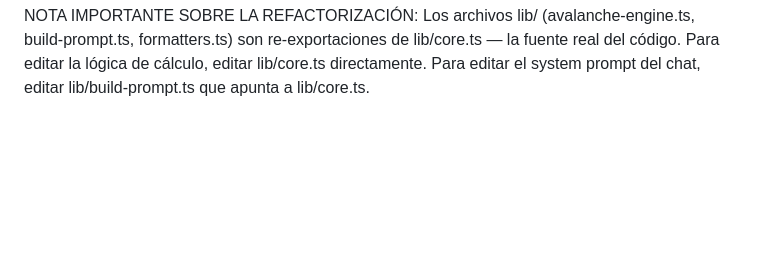
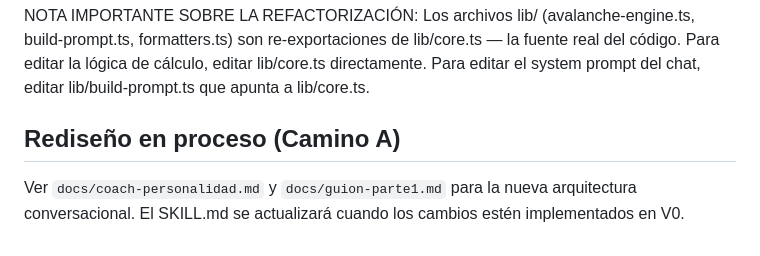
Before and after one commit to v1v3l1g3r0-pixel/vive-ligero, a Markdown page: SKILL.md, the part around the change. Drawn GitHub-style; blank space fills up the shorter version.

```diff
--- a/SKILL.md
+++ b/SKILL.md
@@ -864,3 +864,8 @@ son re-exportaciones de lib/core.ts — la fuente real del código.
 Para editar la lógica de cálculo, editar lib/core.ts directamente.
 Para editar el system prompt del chat, editar lib/build-prompt.ts
 que apunta a lib/core.ts.
+
+## Rediseño en proceso (Camino A)
+Ver `docs/coach-personalidad.md` y `docs/guion-parte1.md` para la
+nueva arquitectura conversacional. El SKILL.md se actualizará cuando
+los cambios estén implementados en V0.
```
